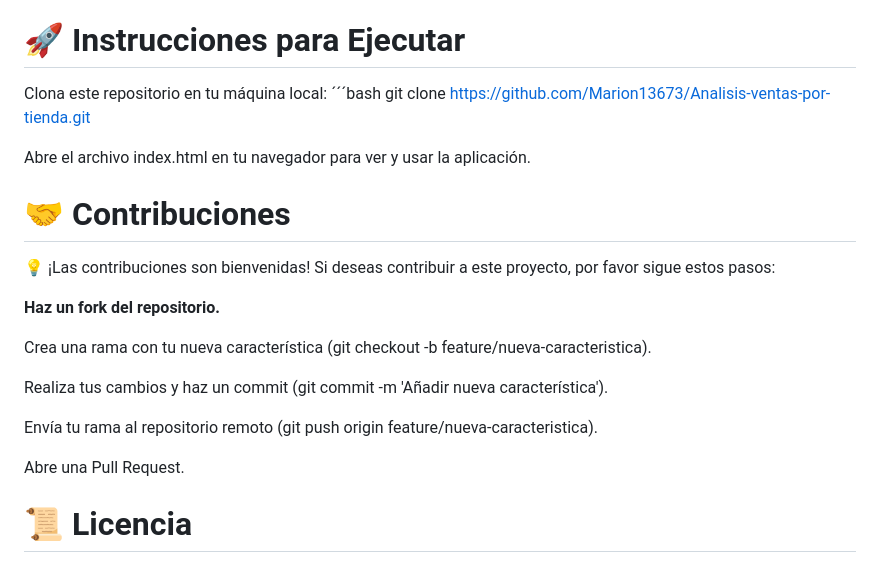
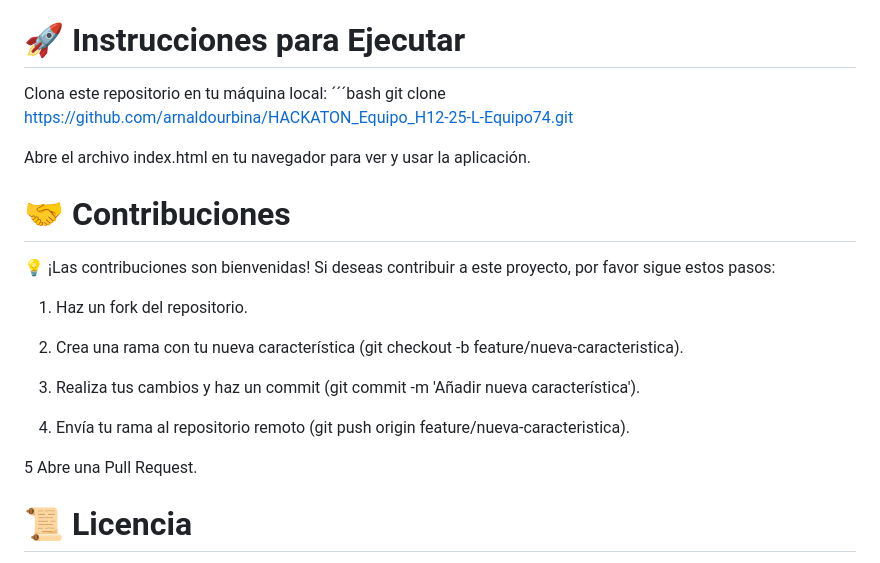
Before and after one commit to arnaldourbina/HACKATON_Equipo_H12-25-L-Equipo74, a Markdown page: DataScience/README.md, the part around the change. Drawn GitHub-style.

```diff
--- a/README.md
+++ b/DataScience/README.md
@@ -453,7 +453,7 @@ pip install pandas numpy matplotlib
 # 🚀 Instrucciones para Ejecutar
 
 Clona este repositorio en tu máquina local: ´´´bash
-git clone https://github.com/Marion13673/Analisis-ventas-por-tienda.git
+git clone https://github.com/arnaldourbina/HACKATON_Equipo_H12-25-L-Equipo74.git
 
 Abre el archivo index.html en tu navegador para ver y usar la aplicación.
 
@@ -461,15 +461,15 @@ Abre el archivo index.html en tu navegador para ver y usar la aplicación.
 
 💡 ¡Las contribuciones son bienvenidas! Si deseas contribuir a este proyecto, por favor sigue estos pasos:
 
-**Haz un fork del repositorio.**
+1. Haz un fork del repositorio.
 
-Crea una rama con tu nueva característica (git checkout -b feature/nueva-caracteristica).
+2. Crea una rama con tu nueva característica (git checkout -b feature/nueva-caracteristica).
 
-Realiza tus cambios y haz un commit (git commit -m 'Añadir nueva característica').
+3. Realiza tus cambios y haz un commit (git commit -m 'Añadir nueva característica').
 
-Envía tu rama al repositorio remoto (git push origin feature/nueva-caracteristica).
+4. Envía tu rama al repositorio remoto (git push origin feature/nueva-caracteristica).
 
-Abre una Pull Request.
+5 Abre una Pull Request.
 
 # 📜 Licencia
 
```
